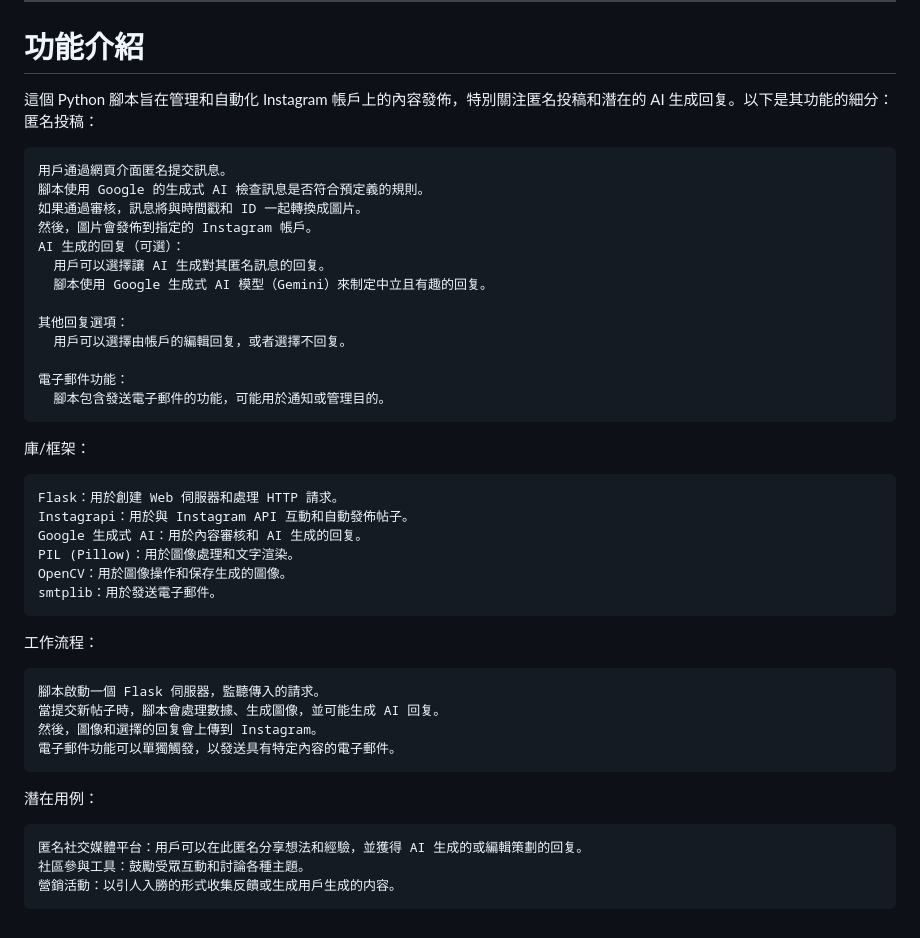
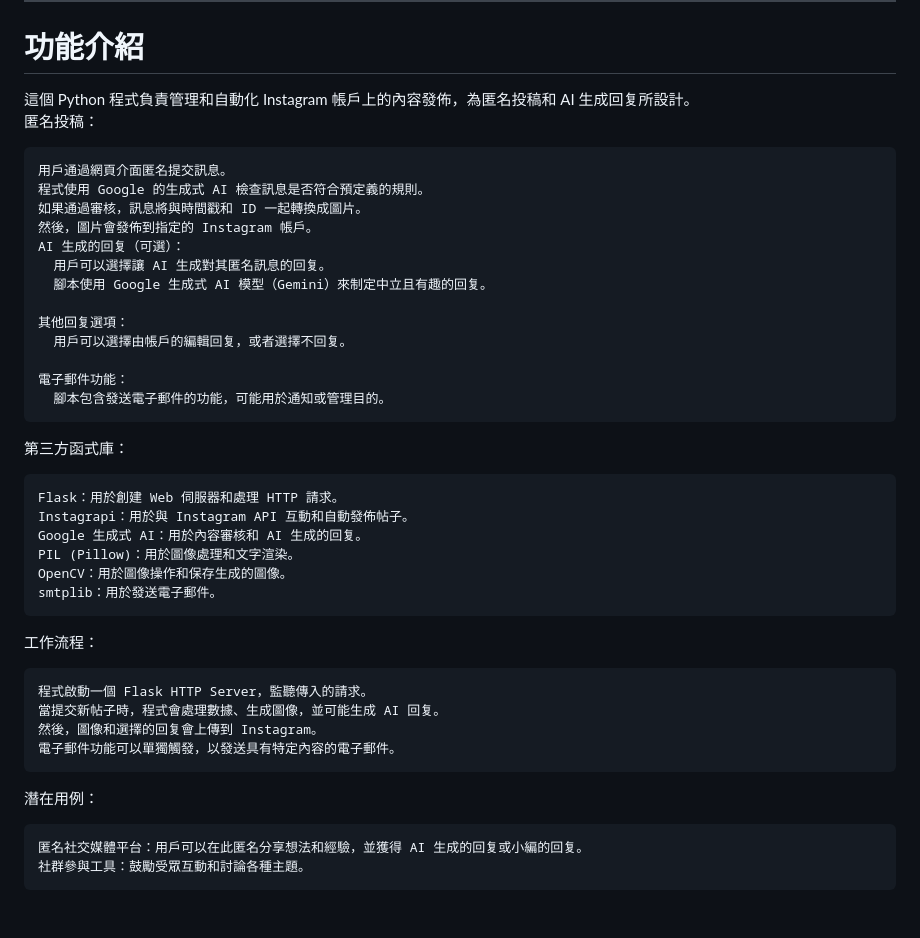
Before and after one commit to XiaoKu1022/Nimingwang-Auto-Uploader-Core-OSS, a Markdown page: README.md, the part around the change. Rendered like a GitHub page.

```diff
--- a/README.md
+++ b/README.md
@@ -42,12 +42,13 @@ Open Source Software Ver
 
 
 <h1>功能介紹</h1>
-這個 Python 腳本旨在管理和自動化 Instagram 帳戶上的內容發佈，特別關注匿名投稿和潛在的 AI 生成回复。以下是其功能的細分：
+這個 Python 程式負責管理和自動化 Instagram 帳戶上的內容發佈，為匿名投稿和 AI 生成回复所設計。
+
 
   匿名投稿：
 
     用戶通過網頁介面匿名提交訊息。
-    腳本使用 Google 的生成式 AI 檢查訊息是否符合預定義的規則。
+    程式使用 Google 的生成式 AI 檢查訊息是否符合預定義的規則。
     如果通過審核，訊息將與時間戳和 ID 一起轉換成圖片。
     然後，圖片會發佈到指定的 Instagram 帳戶。
     AI 生成的回复（可選）：
@@ -61,7 +62,7 @@ Open Source Software Ver
       腳本包含發送電子郵件的功能，可能用於通知或管理目的。
 
 
-  庫/框架：
+  第三方函式庫：
 
     Flask：用於創建 Web 伺服器和處理 HTTP 請求。
     Instagrapi：用於與 Instagram API 互動和自動發佈帖子。
@@ -71,12 +72,11 @@ Open Source Software Ver
     smtplib：用於發送電子郵件。
   工作流程：
 
-    腳本啟動一個 Flask 伺服器，監聽傳入的請求。
-    當提交新帖子時，腳本會處理數據、生成圖像，並可能生成 AI 回复。
+    程式啟動一個 Flask HTTP Server，監聽傳入的請求。
+    當提交新帖子時，程式會處理數據、生成圖像，並可能生成 AI 回复。
     然後，圖像和選擇的回复會上傳到 Instagram。
     電子郵件功能可以單獨觸發，以發送具有特定內容的電子郵件。
 潛在用例：
 
-    匿名社交媒體平台：用戶可以在此匿名分享想法和經驗，並獲得 AI 生成的或編輯策劃的回复。
-    社區參與工具：鼓勵受眾互動和討論各種主題。
-    營銷活動：以引人入勝的形式收集反饋或生成用戶生成的内容。
+    匿名社交媒體平台：用戶可以在此匿名分享想法和經驗，並獲得 AI 生成的回复或小編的回复。
+    社群參與工具：鼓勵受眾互動和討論各種主題。
```
